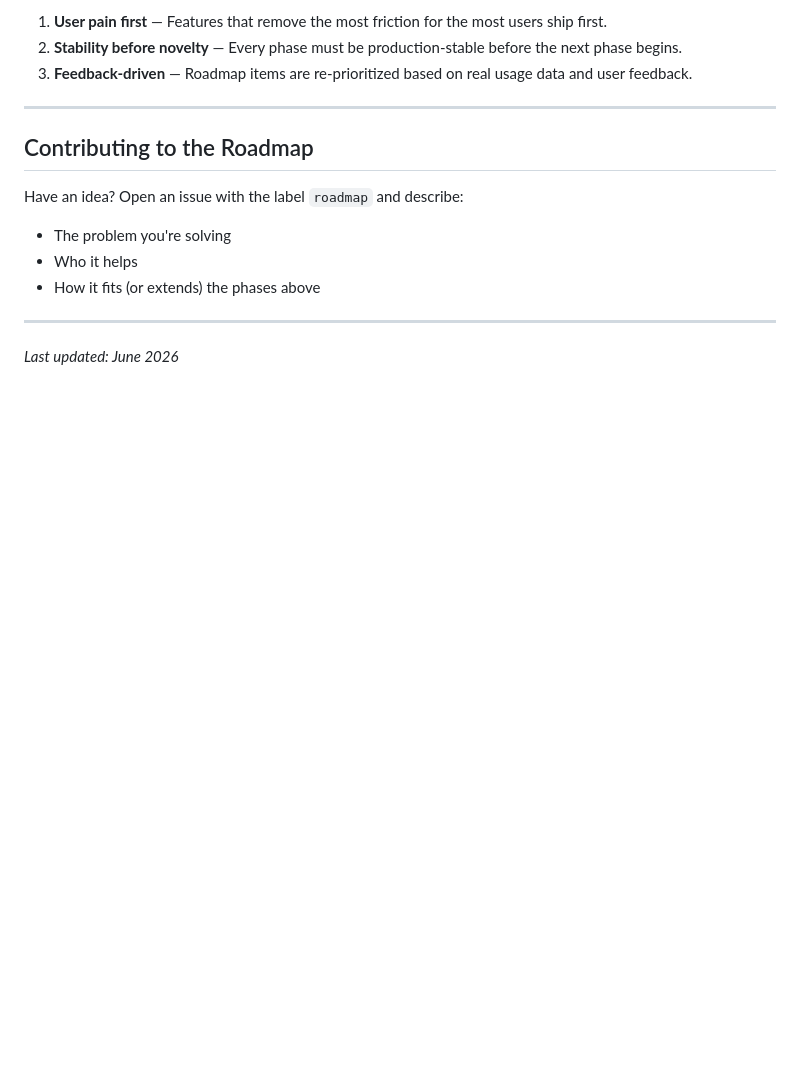
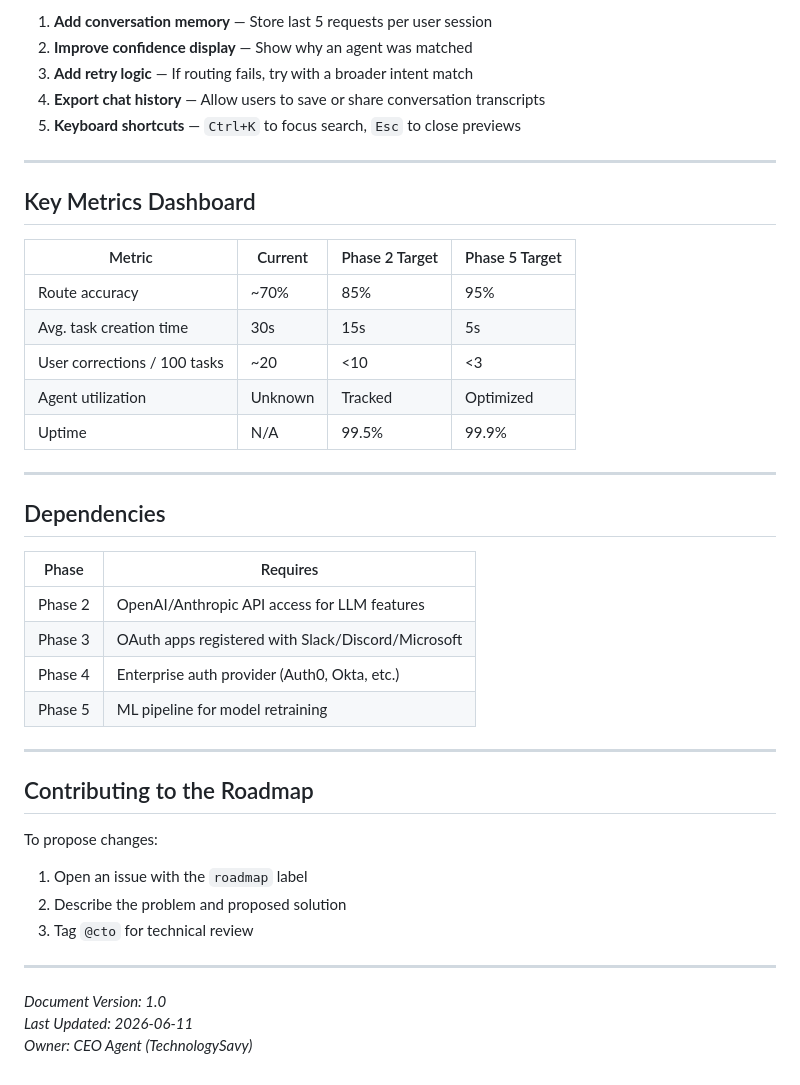
Before and after one commit to Parth-4518/AI-chatbot, a Markdown page: ROADMAP.md, the part around one of its changes. GitHub-like rendering; blank space fills up the shorter version.

```diff
--- a/ROADMAP.md
+++ b/ROADMAP.md
@@ -82,17 +143,44 @@
 
-1. **User pain first** — Features that remove the most friction for the most users ship first.
-2. **Stability before novelty** — Every phase must be production-stable before the next phase begins.
-3. **Feedback-driven** — Roadmap items are re-prioritized based on real usage data and user feedback.
+1. **Add conversation memory** — Store last 5 requests per user session
+2. **Improve confidence display** — Show why an agent was matched
+3. **Add retry logic** — If routing fails, try with a broader intent match
+4. **Export chat history** — Allow users to save or share conversation transcripts
+5. **Keyboard shortcuts** — `Ctrl+K` to focus search, `Esc` to close previews
+
+---
+
+## Key Metrics Dashboard
+
+| Metric | Current | Phase 2 Target | Phase 5 Target |
+|--------|---------|----------------|----------------|
+| Route accuracy | ~70% | 85% | 95% |
+| Avg. task creation time | 30s | 15s | 5s |
+| User corrections / 100 tasks | ~20 | <10 | <3 |
+| Agent utilization | Unknown | Tracked | Optimized |
+| Uptime | N/A | 99.5% | 99.9% |
+
+---
+
+## Dependencies
+
+| Phase | Requires |
+|-------|----------|
+| Phase 2 | OpenAI/Anthropic API access for LLM features |
+| Phase 3 | OAuth apps registered with Slack/Discord/Microsoft |
+| Phase 4 | Enterprise auth provider (Auth0, Okta, etc.) |
+| Phase 5 | ML pipeline for model retraining |
 
 ---
 
 ## Contributing to the Roadmap
 
-Have an idea? Open an issue with the label `roadmap` and describe:
-- The problem you're solving
-- Who it helps
-- How it fits (or extends) the phases above
+To propose changes:
+1. Open an issue with the `roadmap` label
+2. Describe the problem and proposed solution
+3. Tag `@cto` for technical review
 
 ---
 
-*Last updated: June 2026*
+*Document Version: 1.0*
+*Last Updated: 2026-06-11*
+*Owner: CEO Agent (TechnologySavy)*
```
Also changed, not shown: other parts of ROADMAP.md (+102 -41 lines).
